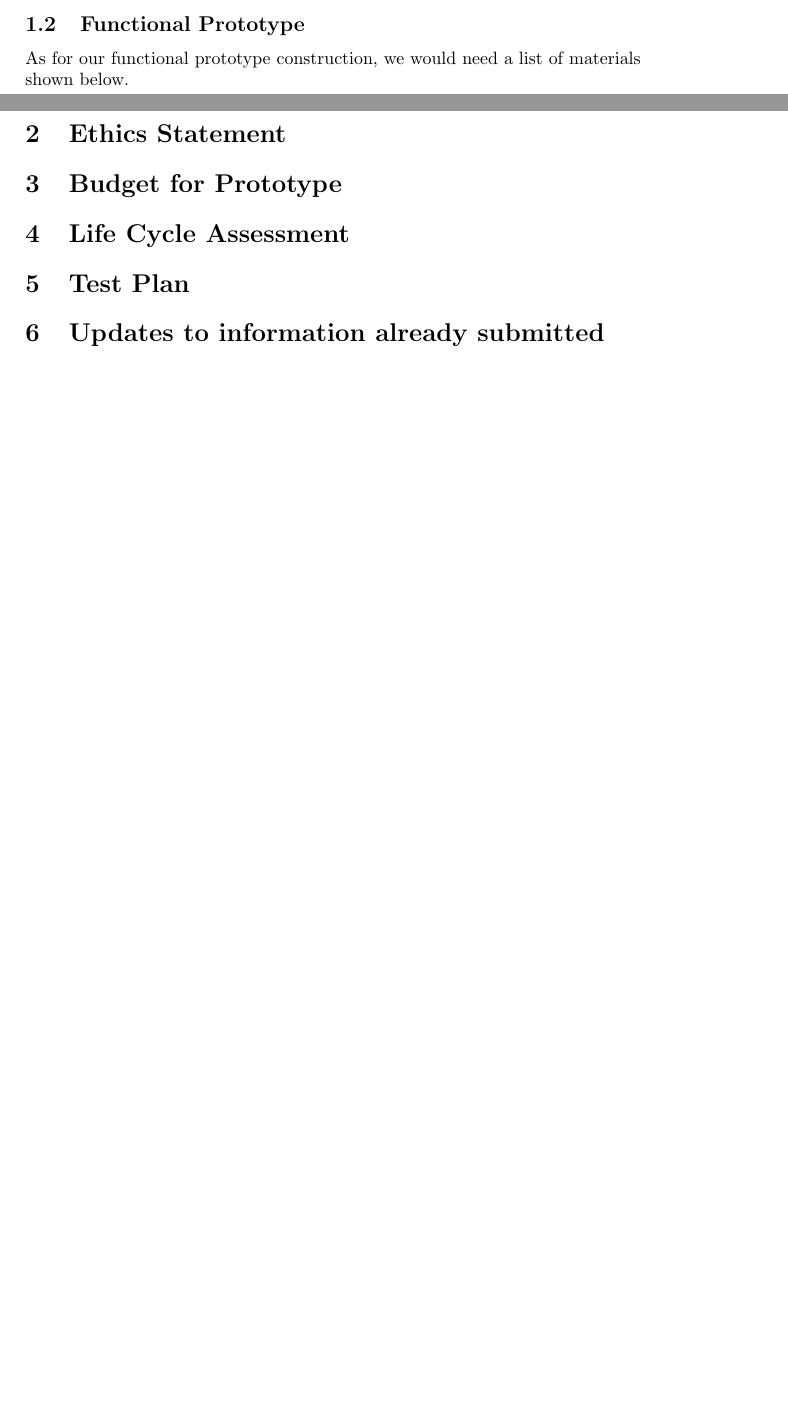
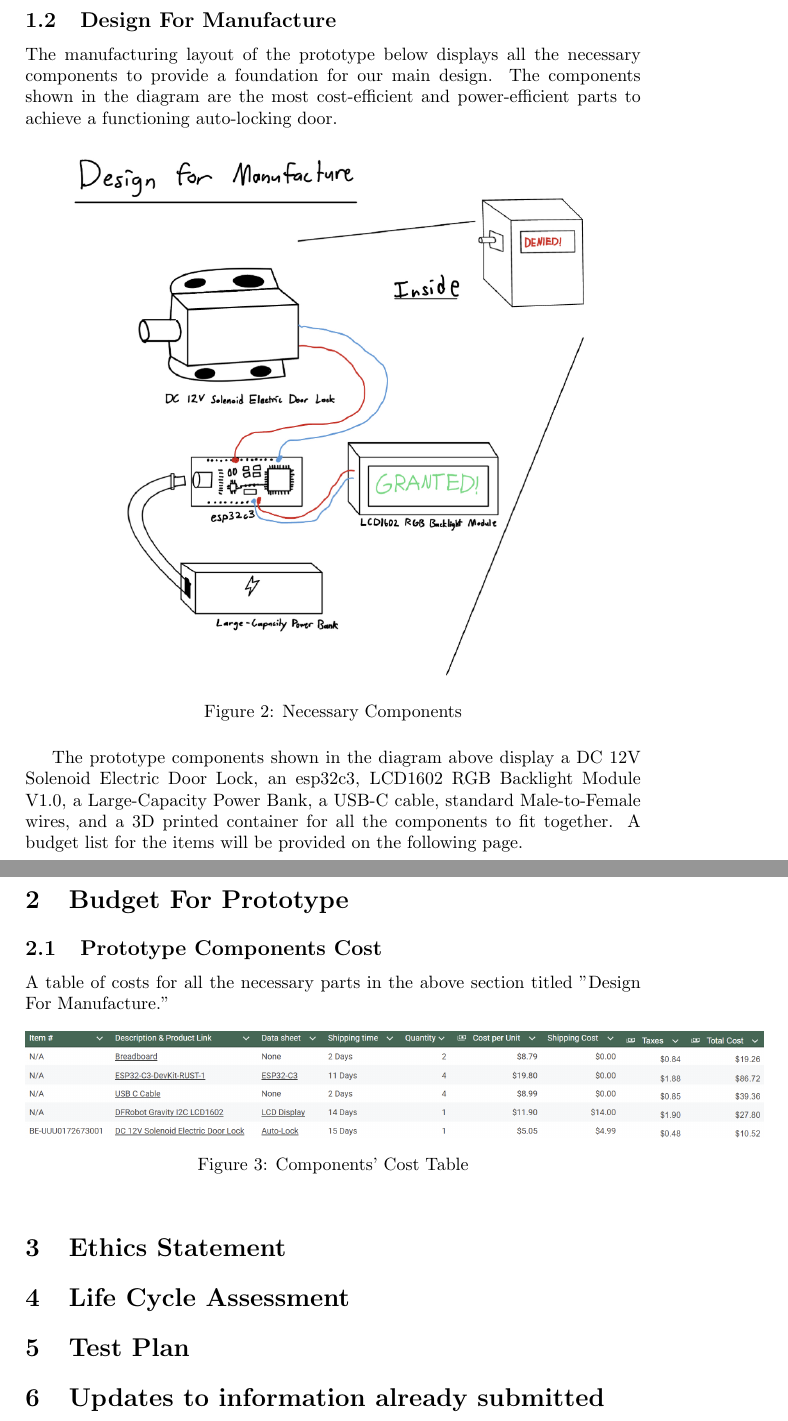
Before and after one commit to neenanhi/CSE123_Project, a LaTeX document (docs/submission3/submission3.tex, which reads docs/submission3/Budget_For_Prototype.tex, docs/submission3/DesignForManufactureAndAssembly.tex): two parts of pages 2 and 3 of 3 before the commit and two parts of pages 3 and 4 of 4 after it, joined at a grey line, cut at the place of the change, the shorter picture padded with empty space. Compiled offline with pdfLaTeX.

Commit message:
submission3 progress

```diff
--- /dev/null
+++ b/docs/submission3/Budget_For_Prototype.tex
@@ -0,0 +1,12 @@
+\section{Budget For Prototype}
+
+\subsection{Prototype Components Cost}
+
+A table of costs for all the necessary parts in the above section titled "Design For Manufacture."
+
+\begin{figure}[!ht]
+    \centering
+    \includegraphics[width=1.2\linewidth]{./img/Budget_Table.png}
+    \caption{Components' Cost Table}
+    \label{fig:enter-label}
+\end{figure}
--- a/docs/submission3/DesignForManufactureAndAssembly.tex
+++ b/docs/submission3/DesignForManufactureAndAssembly.tex
@@ -24,6 +24,18 @@ Our current idea for creating smart lock is having a pinpad on the front along w
 
 The most basic functionality that our lock needs to do is being able to send information to the lock from a device to the lock, telling it to either lock or unlock the door. As we slowly develop our smart lock, we will be able to add in more functionalities such as generating pin codes for the pincode lock. By the end of Winter 2025 quarter, we can prove that our phone and microcontroller is able to connect to the server to tell the lock to either unlock or lock the door.
 
-\subsection{Functional Prototype}
+\newpage
+\subsection{Design For Manufacture}
 
-As for our functional prototype construction, we would need a list of materials shown below.
+The manufacturing layout of the prototype below displays all the necessary components to provide a foundation for our main design. The components shown in the diagram are the most cost-efficient and power-efficient parts to achieve a functioning auto-locking door.
+
+\begin{figure}[!ht]
+    \centering
+    \includegraphics[width=0.85\linewidth]{./img/DFM.png}
+    \caption{Necessary Components}
+    \label{fig:enter-label}
+\end{figure}
+
+The prototype components shown in the diagram above display a DC 12V Solenoid Electric Door Lock, an esp32c3, LCD1602 RGB Backlight Module V1.0, a Large-Capacity Power Bank, a USB-C cable, standard Male-to-Female wires, and a 3D printed container for all the components to fit together. A budget list for the items will be provided on the following page.
+
+\newpage
--- a/docs/submission3/submission3.tex
+++ b/docs/submission3/submission3.tex
@@ -16,7 +16,7 @@
     }
 
 \title{Submission 3}
-\author{Adam Wu, Jackson Kennedy, Neena Nguyen, Nathaniel Laurente}
+\author{Adam Wu, Nathaniel Laurente, Jackson Kennedy, Neena Nguyen}
 \date{Feb 25, 2025}
 \begin{document}
 
@@ -25,8 +25,9 @@
 \newpage
 
 \input{DesignForManufactureAndAssembly.tex}
+\input{Budget_For_Prototype.tex}
 \section{Ethics Statement}
-\section{Budget for Prototype}
+
 \section{Life Cycle Assessment}
 \section{Test Plan}
 \section{Updates to information already submitted}
```
Also changed, not shown: docs/submission3/img/Budget_Table.png (added), docs/submission3/img/DFM.png (added), docs/submission3/DesignForManufactureAndAssembly.tex (2 more changed lines).
